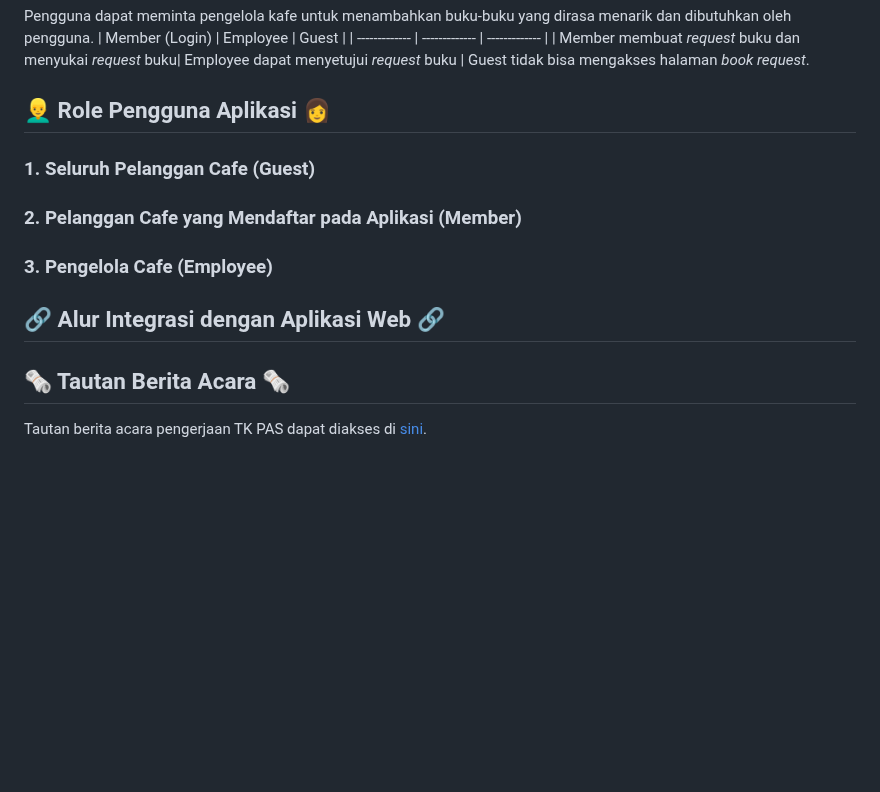
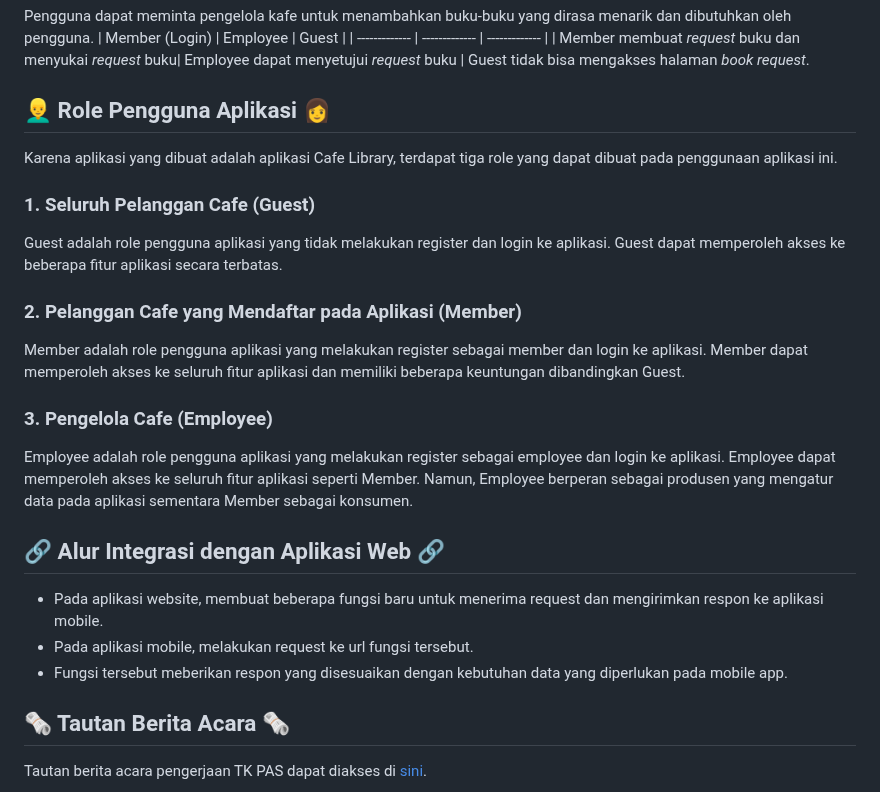
Before and after one commit to PBP-C08/read-and-brew-mob, a Markdown page: README.md, the part around the change. Drawn GitHub-style; blank space fills up the shorter version.

Commit message:
Menambahkan README.md

```diff
--- a/README.md
+++ b/README.md
@@ -48,11 +48,18 @@ Pengguna dapat meminta pengelola kafe untuk menambahkan buku-buku yang dirasa me
 | Member membuat *request* buku dan menyukai *request* buku| Employee dapat menyetujui *request* buku | Guest tidak bisa mengakses halaman *book request*.
 
 ## 👱‍♂️ Role Pengguna Aplikasi 👩
+Karena aplikasi yang dibuat adalah aplikasi Cafe Library, terdapat tiga role yang dapat dibuat pada penggunaan aplikasi ini.
 ### 1. Seluruh Pelanggan Cafe (Guest)
+Guest adalah role pengguna aplikasi yang tidak melakukan register dan login ke aplikasi. Guest dapat memperoleh akses ke beberapa fitur aplikasi secara terbatas.
 ### 2. Pelanggan Cafe yang Mendaftar pada Aplikasi (Member)
+Member adalah role pengguna aplikasi yang melakukan register sebagai member dan login ke aplikasi. Member dapat memperoleh akses ke seluruh fitur aplikasi dan memiliki beberapa keuntungan dibandingkan Guest.
 ### 3. Pengelola Cafe (Employee)
+Employee adalah role pengguna aplikasi yang melakukan register sebagai employee dan login ke aplikasi. Employee dapat memperoleh akses ke seluruh fitur aplikasi seperti Member. Namun, Employee berperan sebagai produsen yang mengatur data pada aplikasi sementara Member sebagai konsumen.
 
 ## 🔗 Alur Integrasi dengan Aplikasi Web 🔗
+- Pada aplikasi website, membuat beberapa fungsi baru untuk menerima request dan mengirimkan respon ke aplikasi mobile.
+- Pada aplikasi mobile, melakukan request ke url fungsi tersebut.
+- Fungsi tersebut meberikan respon yang disesuaikan dengan kebutuhan data yang diperlukan pada mobile app.
 
 ## 🗞️ Tautan Berita Acara 🗞️
 Tautan berita acara pengerjaan TK PAS dapat diakses di [sini](https://docs.google.com/spreadsheets/d/1o5-FuryeDXj9a6EmaVzszS1mZXWoRaus/edit#gid=427391982).
```
